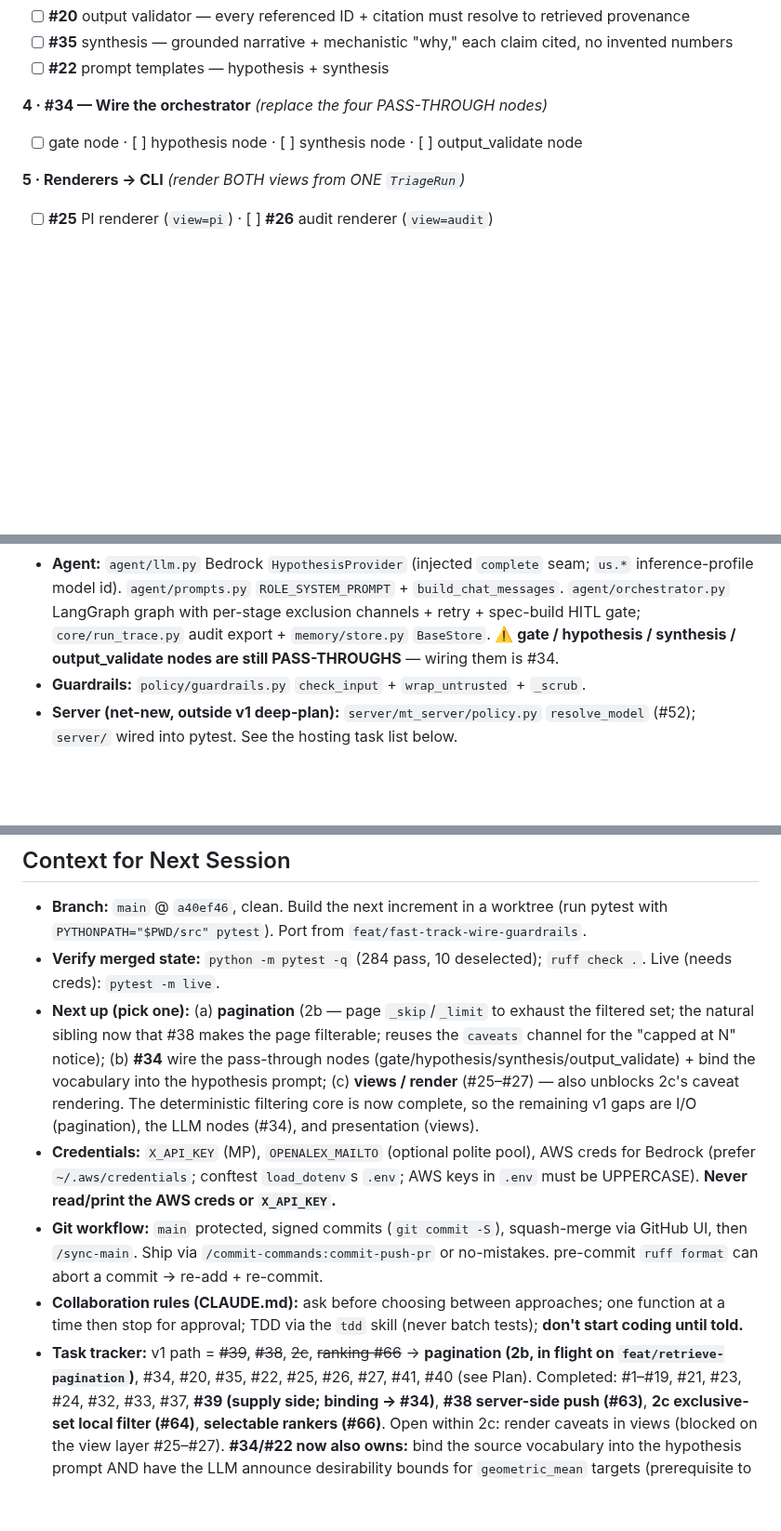
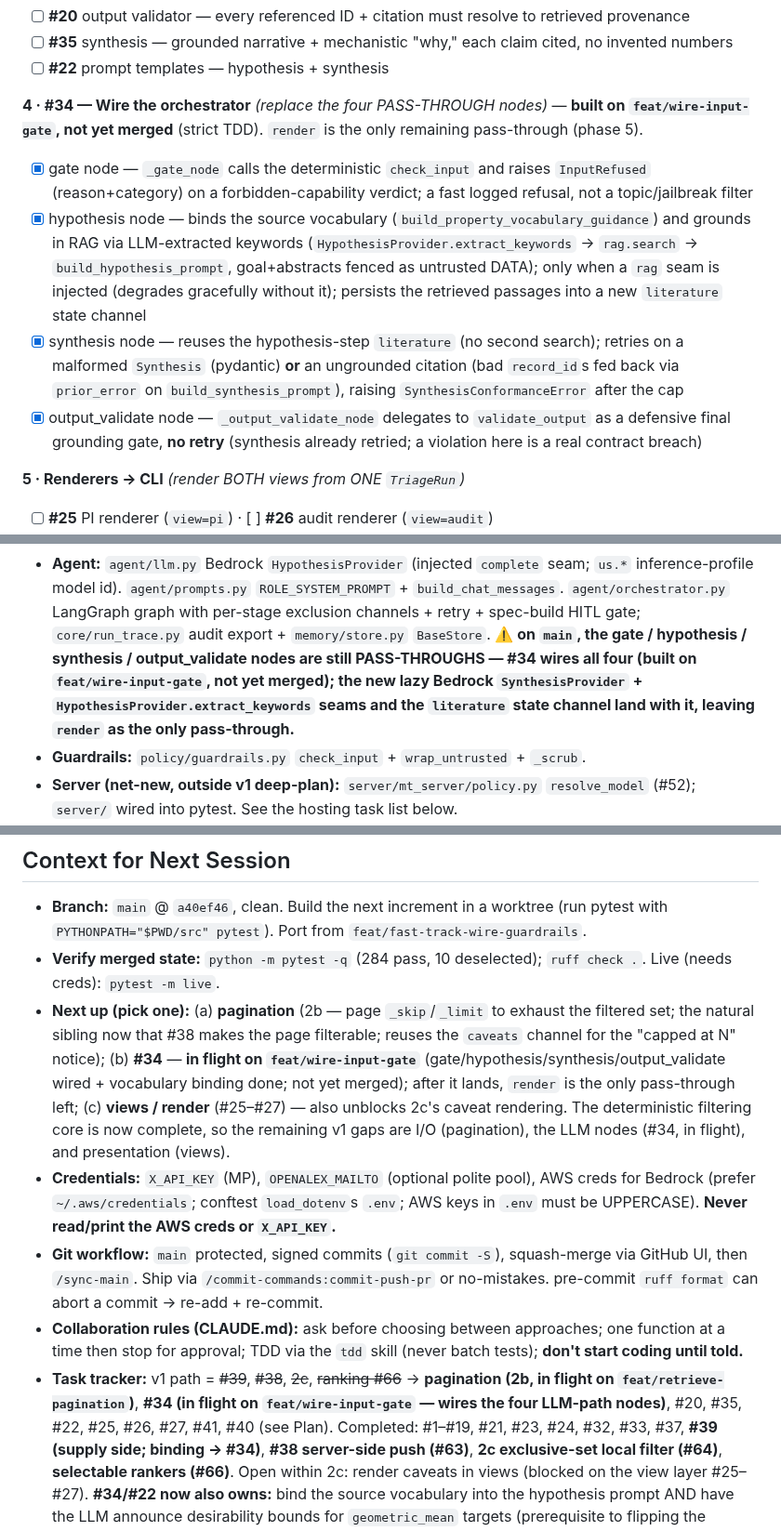
Before and after one commit to kianpu34593/materials-triage, a Markdown page: docs/handoff.md, 3 parts joined by grey strips. Shown at 93% size. Rendered like a GitHub page; blank space fills up the shorter version.

Commit message:
no-mistakes(document): sync handoff.md for #34 orchestrator node wiring

```diff
--- a/docs/handoff.md
+++ b/docs/handoff.md
@@ -118,8 +119,19 @@ own R/Q → its own exclusive set), so no `filter_capability()` to hand-maintain
 - [ ] **#35** synthesis — grounded narrative + mechanistic "why," each claim cited, no invented numbers
 - [ ] **#22** prompt templates — hypothesis + synthesis
 
-**4 · #34 — Wire the orchestrator** *(replace the four PASS-THROUGH nodes)*
-- [ ] gate node · [ ] hypothesis node · [ ] synthesis node · [ ] output_validate node
+**4 · #34 — Wire the orchestrator** *(replace the four PASS-THROUGH nodes)* — **built on
+`feat/wire-input-gate`, not yet merged** (strict TDD). `render` is the only remaining pass-through (phase 5).
+- [x] gate node — `_gate_node` calls the deterministic `check_input` and raises `InputRefused`
+  (reason+category) on a forbidden-capability verdict; a fast logged refusal, not a topic/jailbreak filter
+- [x] hypothesis node — binds the source vocabulary (`build_property_vocabulary_guidance`) and grounds in RAG
+  via LLM-extracted keywords (`HypothesisProvider.extract_keywords` → `rag.search` → `build_hypothesis_prompt`,
+  goal+abstracts fenced as untrusted DATA); only when a `rag` seam is injected (degrades gracefully without it);
+  persists the retrieved passages into a new `literature` state channel
+- [x] synthesis node — reuses the hypothesis-step `literature` (no second search); retries on a malformed
+  `Synthesis` (pydantic) **or** an ungrounded citation (bad `record_id`s fed back via `prior_error` on
+  `build_synthesis_prompt`), raising `SynthesisConformanceError` after the cap
+- [x] output_validate node — `_output_validate_node` delegates to `validate_output` as a defensive final
+  grounding gate, **no retry** (synthesis already retried; a violation here is a real contract breach)
 
 **5 · Renderers → CLI** *(render BOTH views from ONE `TriageRun`)*
 - [ ] **#25** PI renderer (`view=pi`) · [ ] **#26** audit renderer (`view=audit`)
@@ -186,8 +198,10 @@ per-target **Derringer–Suich desirability curves** (`maximize`/`minimize`/`tar
 - **Agent:** `agent/llm.py` Bedrock `HypothesisProvider` (injected `complete` seam; `us.*` inference-profile
   model id). `agent/prompts.py` `ROLE_SYSTEM_PROMPT` + `build_chat_messages`. `agent/orchestrator.py`
   LangGraph graph with per-stage exclusion channels + retry + spec-build HITL gate; `core/run_trace.py`
-  audit export + `memory/store.py` `BaseStore`. **⚠️ gate / hypothesis / synthesis / output_validate nodes
-  are still PASS-THROUGHS** — wiring them is #34.
+  audit export + `memory/store.py` `BaseStore`. **⚠️ on `main`, the gate / hypothesis / synthesis /
+  output_validate nodes are still PASS-THROUGHS — #34 wires all four (built on `feat/wire-input-gate`, not
+  yet merged); the new lazy Bedrock `SynthesisProvider` + `HypothesisProvider.extract_keywords` seams and the
+  `literature` state channel land with it, leaving `render` as the only pass-through.**
 - **Guardrails:** `policy/guardrails.py` `check_input` + `wrap_untrusted` + `_scrub`.
 - **Server (net-new, outside v1 deep-plan):** `server/mt_server/policy.py` `resolve_model` (#52); `server/`
   wired into pytest. See the hosting task list below.
@@ -338,10 +352,11 @@ property/material class *before* retrieval:
   creds): `pytest -m live`.
 - **Next up (pick one):** (a) **pagination** (2b — page `_skip`/`_limit` to exhaust the filtered set; the
   natural sibling now that #38 makes the page filterable; reuses the `caveats` channel for the "capped at N"
-  notice); (b) **#34** wire the pass-through nodes (gate/hypothesis/synthesis/output_validate) + bind the
-  vocabulary into the hypothesis prompt; (c) **views / render** (#25–#27) — also unblocks 2c's caveat
-  rendering. The deterministic filtering core is now complete, so the remaining v1 gaps are I/O (pagination),
-  the LLM nodes (#34), and presentation (views).
+  notice); (b) **#34** — **in flight on `feat/wire-input-gate`** (gate/hypothesis/synthesis/output_validate
+  wired + vocabulary binding done; not yet merged); after it lands, `render` is the only pass-through left;
+  (c) **views / render** (#25–#27) — also unblocks 2c's caveat rendering. The deterministic filtering core is
+  now complete, so the remaining v1 gaps are I/O (pagination), the LLM nodes (#34, in flight), and presentation
+  (views).
 - **Credentials:** `X_API_KEY` (MP), `OPENALEX_MAILTO` (optional polite pool), AWS creds for Bedrock
   (prefer `~/.aws/credentials`; conftest `load_dotenv`s `.env`; AWS keys in `.env` must be UPPERCASE).
   **Never read/print the AWS creds or `X_API_KEY`.**
@@ -351,7 +366,8 @@ property/material class *before* retrieval:
 - **Collaboration rules (CLAUDE.md):** ask before choosing between approaches; one function at a time then
   stop for approval; TDD via the `tdd` skill (never batch tests); **don't start coding until told.**
 - **Task tracker:** v1 path = ~~#39~~, ~~#38~~, ~~2c~~, ~~ranking #66~~ → **pagination (2b, in flight on
-  `feat/retrieve-pagination`)**, #34, #20, #35, #22, #25, #26, #27, #41, #40 (see Plan). Completed: #1–#19, #21,
+  `feat/retrieve-pagination`)**, **#34 (in flight on `feat/wire-input-gate` — wires the four LLM-path nodes)**,
+  #20, #35, #22, #25, #26, #27, #41, #40 (see Plan). Completed: #1–#19, #21,
   #23, #24, #32, #33, #37, **#39 (supply side; binding → #34)**, **#38 server-side push (#63)**, **2c
   exclusive-set local filter (#64)**, **selectable rankers (#66)**. Open within 2c: render caveats in views
   (blocked on the view layer #25–#27). **#34/#22 now also owns:** bind the source vocabulary into the
```
Also changed, not shown: other parts of docs/handoff.md (+3 -2 lines).
